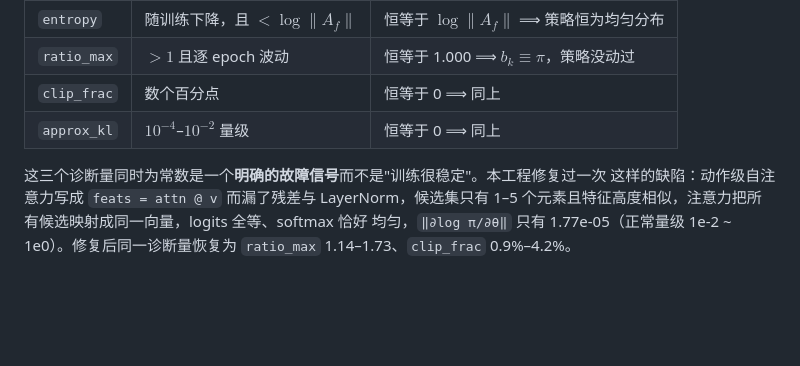
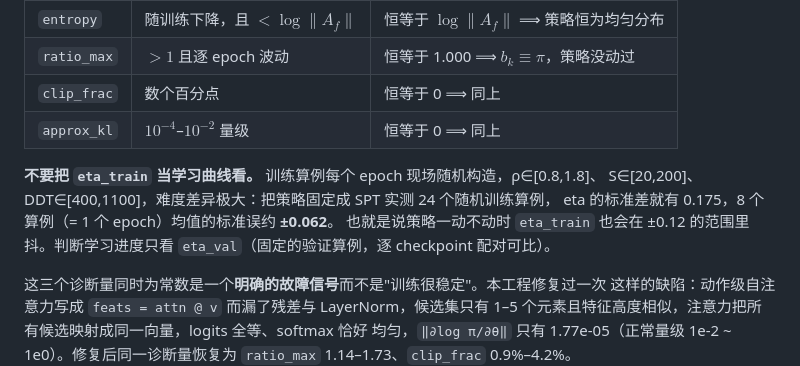
Before and after one commit to Linshan-Ding/Yuhao_Zhu_HGNN_Fluid_FFJSP, a Markdown page: README.md, the part around the change. GitHub-like rendering; blank space fills up the shorter version.

Commit message:
README：说明 eta_train 不能当学习曲线看
把策略固定成 SPT 实测 24 个随机训练算例，eta 标准差 0.175，8 个算例（=1 epoch）
均值的标准误约 ±0.062 —— 也就是策略一动不动时该列也会在 ±0.12 内抖动，与实测
波动同量级。此前 README 让复现者盯这几列判断训练状态，没说清这一条会误导判断。
学习进度只看 eta_val（固定验证算例，逐 checkpoint 配对可比）。

Co-Authored-By: Claude Opus 5 <noreply@anthropic.com>
Claude-Session: https://claude.ai/code/session_01Bo5QMskQgjgQ5St1sUPDz5

```diff
--- a/README.md
+++ b/README.md
@@ -153,6 +153,12 @@ $|\mathcal{A}^f_t|/\varepsilon_k$，即修正后重要性比率的理论上界
 | `ratio_max` | $> 1$ 且逐 epoch 波动 | 恒等于 1.000 ⟹ $b_k \equiv \pi$，策略没动过 |
 | `clip_frac` | 数个百分点 | 恒等于 0 ⟹ 同上 |
 | `approx_kl` | $10^{-4}$–$10^{-2}$ 量级 | 恒等于 0 ⟹ 同上 |
+
+**不要把 `eta_train` 当学习曲线看。** 训练算例每个 epoch 现场随机构造，ρ∈[0.8,1.8]、
+S∈[20,200]、DDT∈[400,1100]，难度差异极大：把策略固定成 SPT 实测 24 个随机训练算例，
+eta 的标准差就有 0.175，8 个算例（= 1 个 epoch）均值的标准误约 **±0.062**。
+也就是说策略一动不动时 `eta_train` 也会在 ±0.12 的范围里抖。判断学习进度只看
+`eta_val`（固定的验证算例，逐 checkpoint 配对可比）。
 
 这三个诊断量同时为常数是一个**明确的故障信号**而不是"训练很稳定"。本工程修复过一次
 这样的缺陷：动作级自注意力写成 `feats = attn @ v` 而漏了残差与 LayerNorm，候选集只有
```
